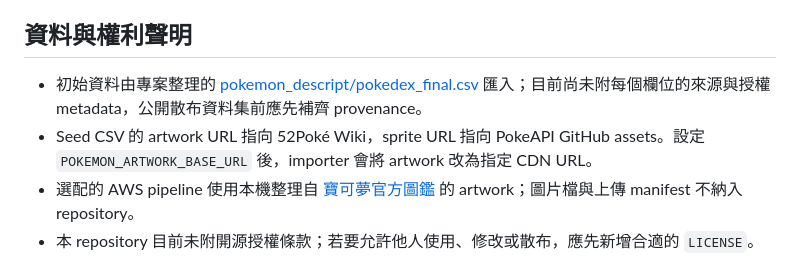
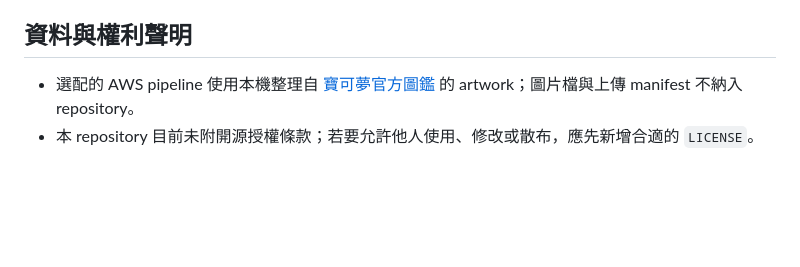
Before and after one commit to likaisuwork9616/pokemon-personality-recommender, a Markdown page: README.md, the part around the change. Rendered like a GitHub page; blank space fills up the shorter version.

Commit message:
docs(readme): trim data rights statement

```diff
--- a/README.md
+++ b/README.md
@@ -457,8 +457,6 @@ python scripts/pokemon_s3_image_uploader.py --bucket "your-bucket" --region "you
 
 ## 資料與權利聲明
 
-- 初始資料由專案整理的 [pokemon_descript/pokedex_final.csv](pokemon_descript/pokedex_final.csv) 匯入；目前尚未附每個欄位的來源與授權 metadata，公開散布資料集前應先補齊 provenance。
-- Seed CSV 的 artwork URL 指向 52Poké Wiki，sprite URL 指向 PokeAPI GitHub assets。設定 <code>POKEMON_ARTWORK_BASE_URL</code> 後，importer 會將 artwork 改為指定 CDN URL。
 - 選配的 AWS pipeline 使用本機整理自 [寶可夢官方圖鑑](https://tw.portal-pokemon.com/play/pokedex/) 的 artwork；圖片檔與上傳 manifest 不納入 repository。
 - 本 repository 目前未附開源授權條款；若要允許他人使用、修改或散布，應先新增合適的 <code>LICENSE</code>。
 
```
